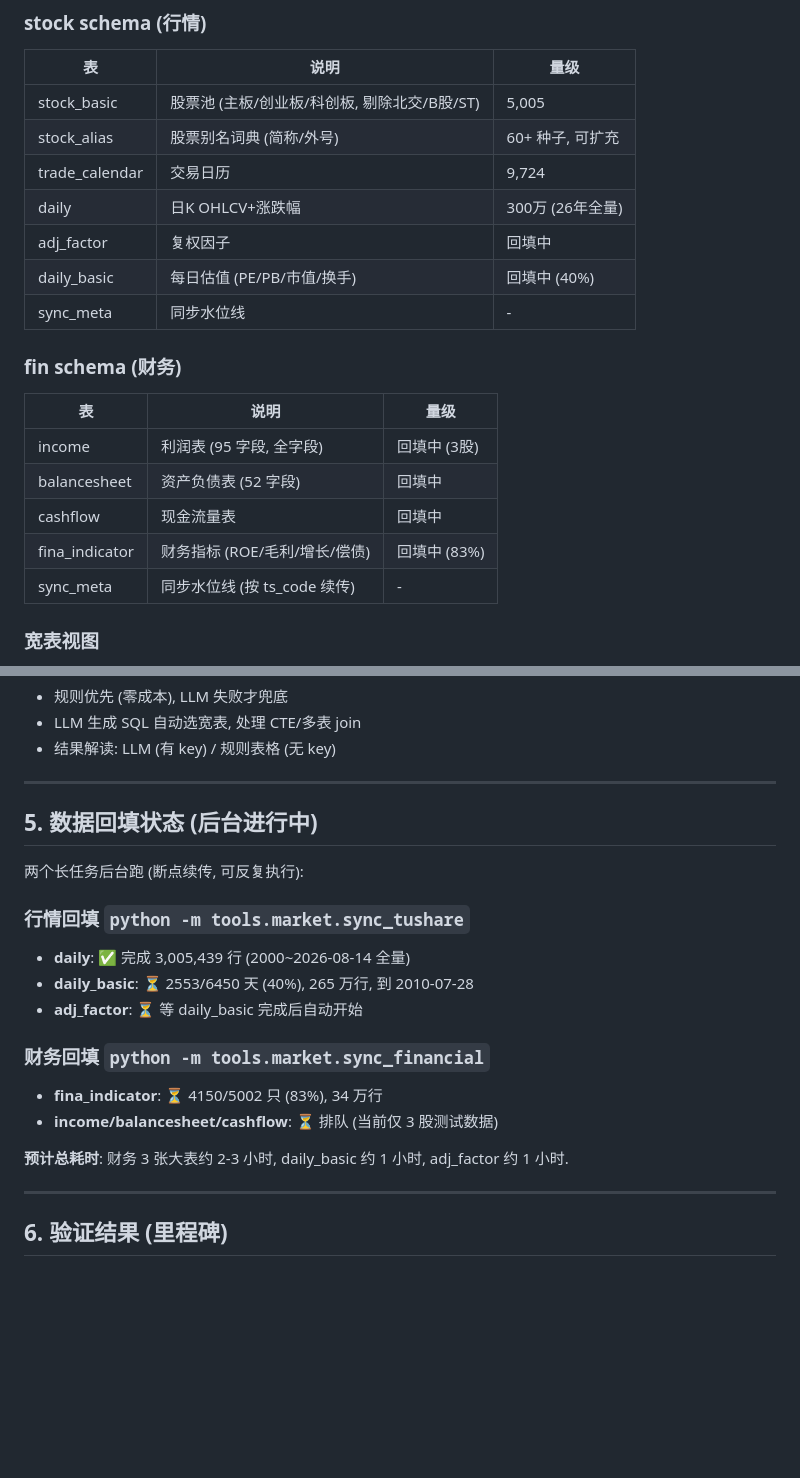
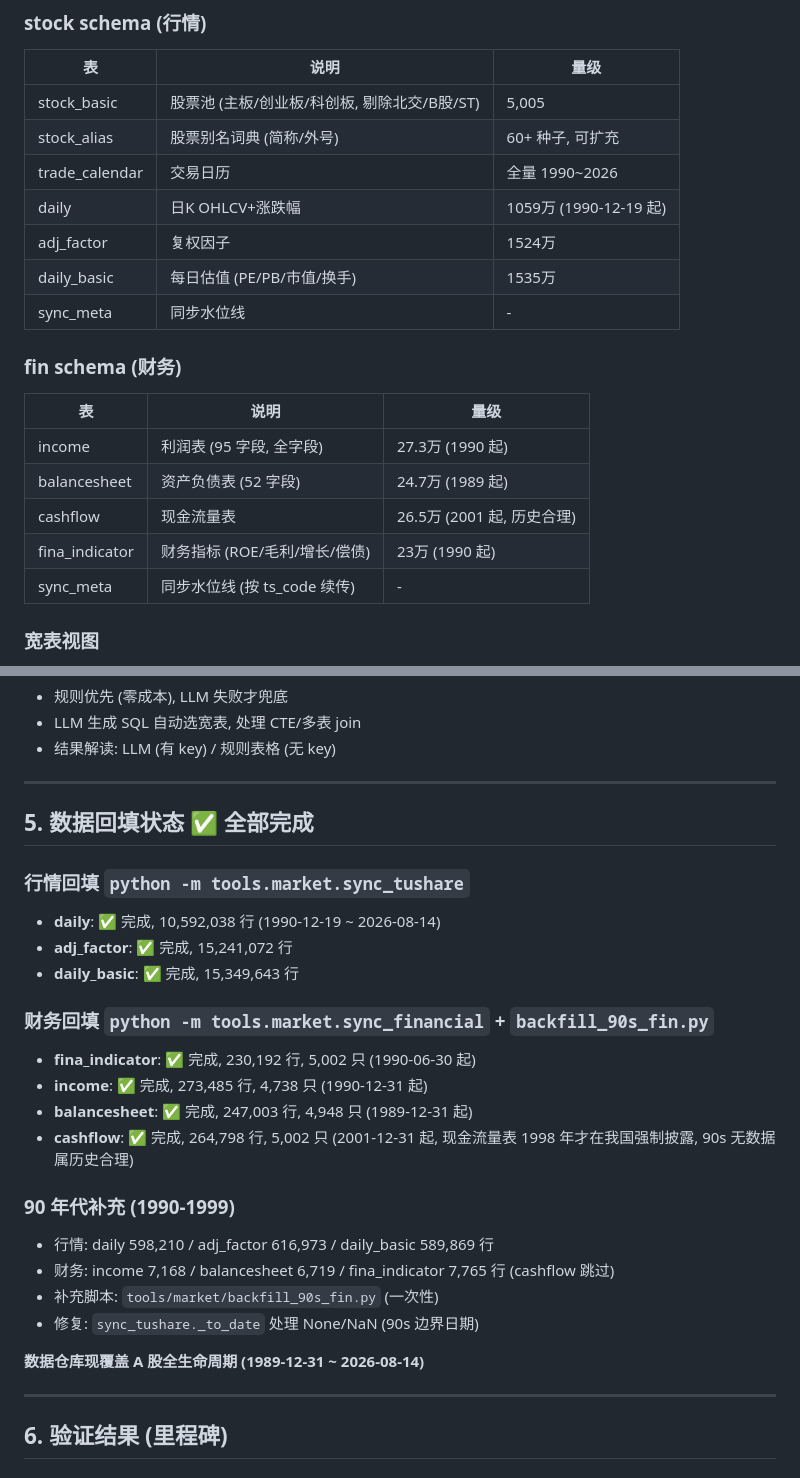
Before and after one commit to GluttonousCat/ai-assistant, a Markdown page: docs/summary_1.md, 2 parts joined by grey strips. Rendered like a GitHub page; blank space fills up the shorter version.

Commit message:
docs: summary_1 数据回填状态更新 (全部完成, 覆盖1990+)

```diff
--- a/docs/summary_1.md
+++ b/docs/summary_1.md
@@ -99,19 +99,19 @@ ai-assistant/
 |----|------|------|
 | stock_basic | 股票池 (主板/创业板/科创板, 剔除北交/B股/ST) | 5,005 |
 | stock_alias | 股票别名词典 (简称/外号) | 60+ 种子, 可扩充 |
-| trade_calendar | 交易日历 | 9,724 |
-| daily | 日K OHLCV+涨跌幅 | 300万 (26年全量) |
-| adj_factor | 复权因子 | 回填中 |
-| daily_basic | 每日估值 (PE/PB/市值/换手) | 回填中 (40%) |
+| trade_calendar | 交易日历 | 全量 1990~2026 |
+| daily | 日K OHLCV+涨跌幅 | 1059万 (1990-12-19 起) |
+| adj_factor | 复权因子 | 1524万 |
+| daily_basic | 每日估值 (PE/PB/市值/换手) | 1535万 |
 | sync_meta | 同步水位线 | - |
 
 ### fin schema (财务)
 | 表 | 说明 | 量级 |
 |----|------|------|
-| income | 利润表 (95 字段, 全字段) | 回填中 (3股) |
-| balancesheet | 资产负债表 (52 字段) | 回填中 |
-| cashflow | 现金流量表 | 回填中 |
-| fina_indicator | 财务指标 (ROE/毛利/增长/偿债) | 回填中 (83%) |
+| income | 利润表 (95 字段, 全字段) | 27.3万 (1990 起) |
+| balancesheet | 资产负债表 (52 字段) | 24.7万 (1989 起) |
+| cashflow | 现金流量表 | 26.5万 (2001 起, 历史合理) |
+| fina_indicator | 财务指标 (ROE/毛利/增长/偿债) | 23万 (1990 起) |
 | sync_meta | 同步水位线 (按 ts_code 续传) | - |
 
 ### 宽表视图
@@ -156,20 +156,26 @@ ai-assistant/
 
 ---
 
-## 5. 数据回填状态 (后台进行中)
-
-两个长任务后台跑 (断点续传, 可反复执行):
+## 5. 数据回填状态 ✅ 全部完成
 
 ### 行情回填 `python -m tools.market.sync_tushare`
-- **daily**: ✅ 完成 3,005,439 行 (2000~2026-08-14 全量)
-- **daily_basic**: ⏳ 2553/6450 天 (40%), 265 万行, 到 2010-07-28
-- **adj_factor**: ⏳ 等 daily_basic 完成后自动开始
+- **daily**: ✅ 完成, 10,592,038 行 (1990-12-19 ~ 2026-08-14)
+- **adj_factor**: ✅ 完成, 15,241,072 行
+- **daily_basic**: ✅ 完成, 15,349,643 行
 
-### 财务回填 `python -m tools.market.sync_financial`
-- **fina_indicator**: ⏳ 4150/5002 只 (83%), 34 万行
-- **income/balancesheet/cashflow**: ⏳ 排队 (当前仅 3 股测试数据)
+### 财务回填 `python -m tools.market.sync_financial` + `backfill_90s_fin.py`
+- **fina_indicator**: ✅ 完成, 230,192 行, 5,002 只 (1990-06-30 起)
+- **income**: ✅ 完成, 273,485 行, 4,738 只 (1990-12-31 起)
+- **balancesheet**: ✅ 完成, 247,003 行, 4,948 只 (1989-12-31 起)
+- **cashflow**: ✅ 完成, 264,798 行, 5,002 只 (2001-12-31 起, 现金流量表 1998 年才在我国强制披露, 90s 无数据属历史合理)
 
-**预计总耗时**: 财务 3 张大表约 2-3 小时, daily_basic 约 1 小时, adj_factor 约 1 小时.
+### 90 年代补充 (1990-1999)
+- 行情: daily 598,210 / adj_factor 616,973 / daily_basic 589,869 行
+- 财务: income 7,168 / balancesheet 6,719 / fina_indicator 7,765 行 (cashflow 跳过)
+- 补充脚本: `tools/market/backfill_90s_fin.py` (一次性)
+- 修复: `sync_tushare._to_date` 处理 None/NaN (90s 边界日期)
+
+**数据仓库现覆盖 A 股全生命周期 (1989-12-31 ~ 2026-08-14)**
 
 ---
 
```
